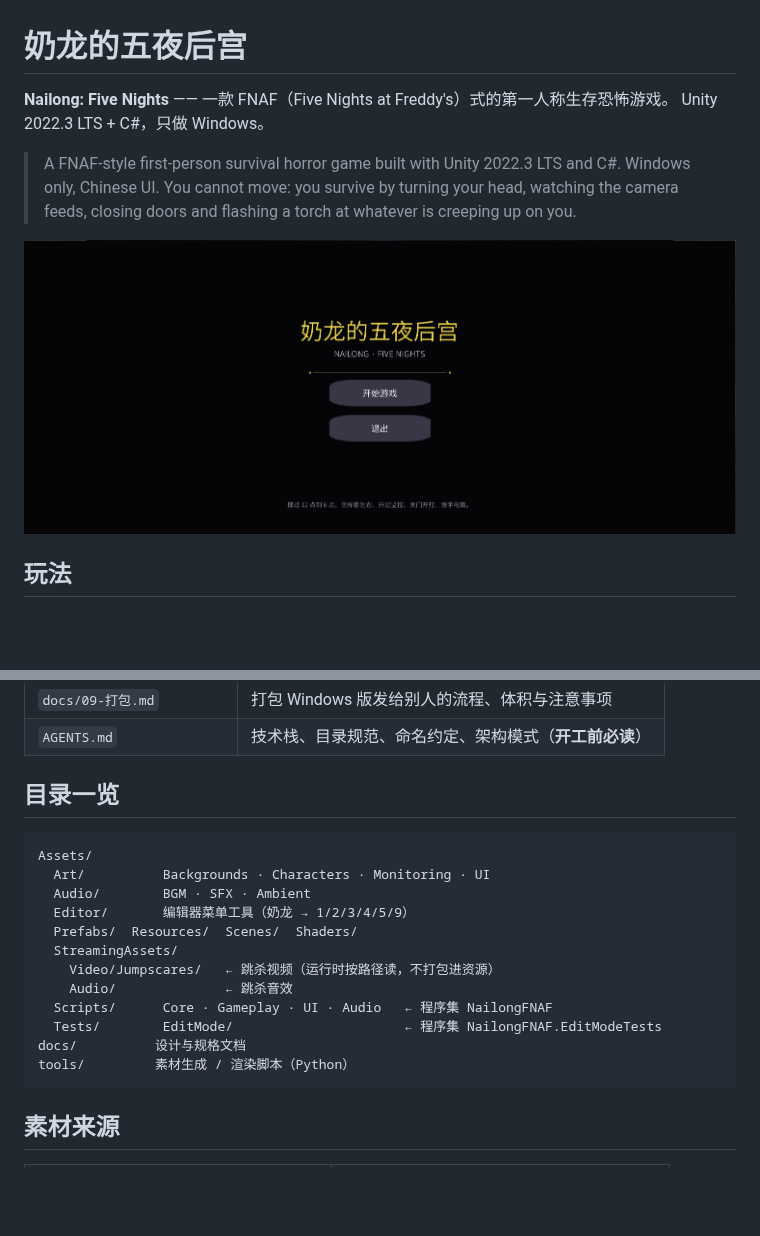
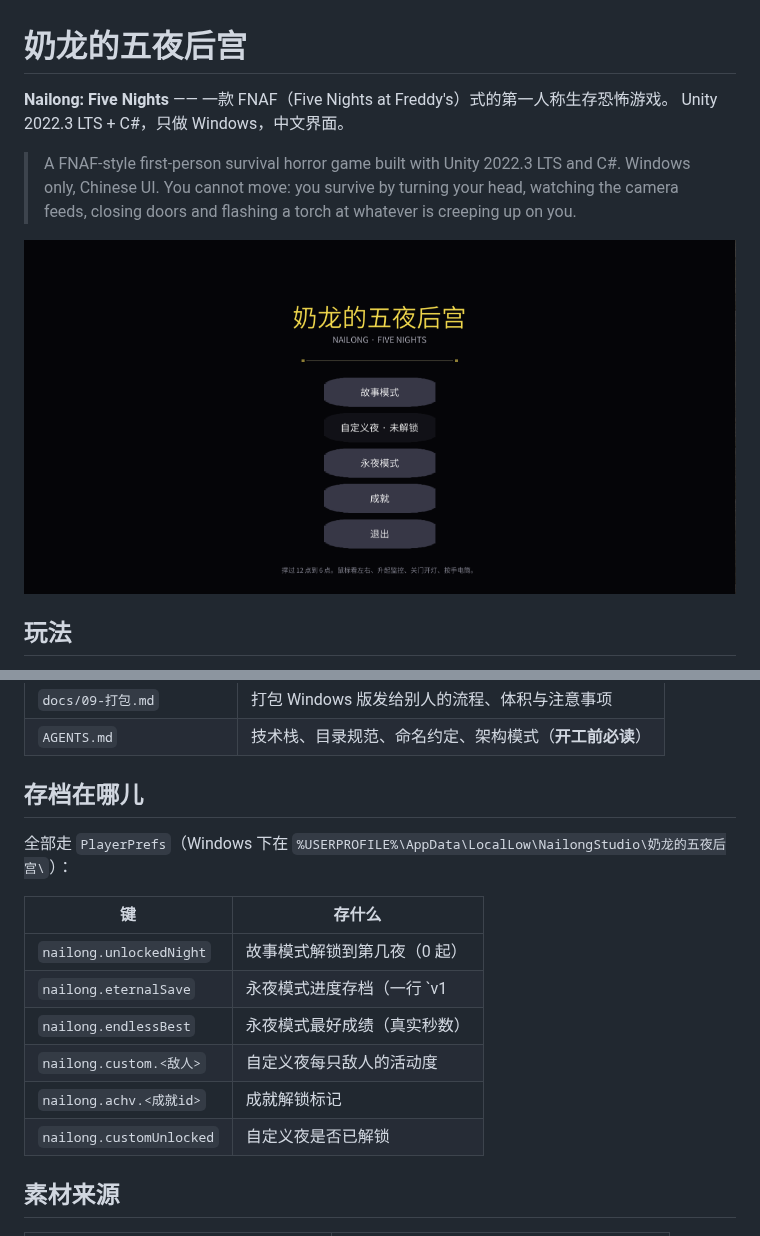
Before and after one commit to lv-fool/nailong-five-nights, a Markdown page: README.md, 2 parts joined by grey strips. Rendered like a GitHub page; pictures changed too: docs/images/title.png; blank space fills up the shorter version.

````diff
--- a/README.md
+++ b/README.md
@@ -1,7 +1,7 @@
 # 奶龙的五夜后宫
 
 **Nailong: Five Nights** —— 一款 FNAF（Five Nights at Freddy's）式的第一人称生存恐怖游戏。
-Unity 2022.3 LTS + C#，只做 Windows。
+Unity 2022.3 LTS + C#，只做 Windows，中文界面。
 
 > A FNAF-style first-person survival horror game built with Unity 2022.3 LTS and C#.
 > Windows only, Chinese UI. You cannot move: you survive by turning your head, watching
@@ -113,22 +218,18 @@ Unity 2022.3 LTS + C#，只做 Windows。
 | `docs/09-打包.md` | 打包 Windows 版发给别人的流程、体积与注意事项 |
 | `AGENTS.md` | 技术栈、目录规范、命名约定、架构模式（**开工前必读**） |
 
-## 目录一览
+## 存档在哪儿
 
-```
-Assets/
-  Art/          Backgrounds · Characters · Monitoring · UI
-  Audio/        BGM · SFX · Ambient
-  Editor/       编辑器菜单工具（奶龙 → 1/2/3/4/5/9）
-  Prefabs/  Resources/  Scenes/  Shaders/
-  StreamingAssets/
-    Video/Jumpscares/   ← 跳杀视频（运行时按路径读，不打包进资源）
-    Audio/              ← 跳杀音效
-  Scripts/      Core · Gameplay · UI · Audio   ← 程序集 NailongFNAF
-  Tests/        EditMode/                      ← 程序集 NailongFNAF.EditModeTests
-docs/          设计与规格文档
-tools/         素材生成 / 渲染脚本（Python）
-```
+全部走 `PlayerPrefs`（Windows 下在 `%USERPROFILE%\AppData\LocalLow\NailongStudio\奶龙的五夜后宫\`）：
+
+| 键 | 存什么 |
+|---|---|
+| `nailong.unlockedNight` | 故事模式解锁到第几夜（0 起） |
+| `nailong.eternalSave` | 永夜模式进度存档（一行 `v1|...` 文本） |
+| `nailong.endlessBest` | 永夜模式最好成绩（真实秒数） |
+| `nailong.custom.<敌人>` | 自定义夜每只敌人的活动度 |
+| `nailong.achv.<成就id>` | 成就解锁标记 |
+| `nailong.customUnlocked` | 自定义夜是否已解锁 |
 
 ## 素材来源
 
````
Also changed, not shown: other parts of README.md (+121 -16 lines), docs/images/eternal-night.png (added), docs/images/pause.png (added).
